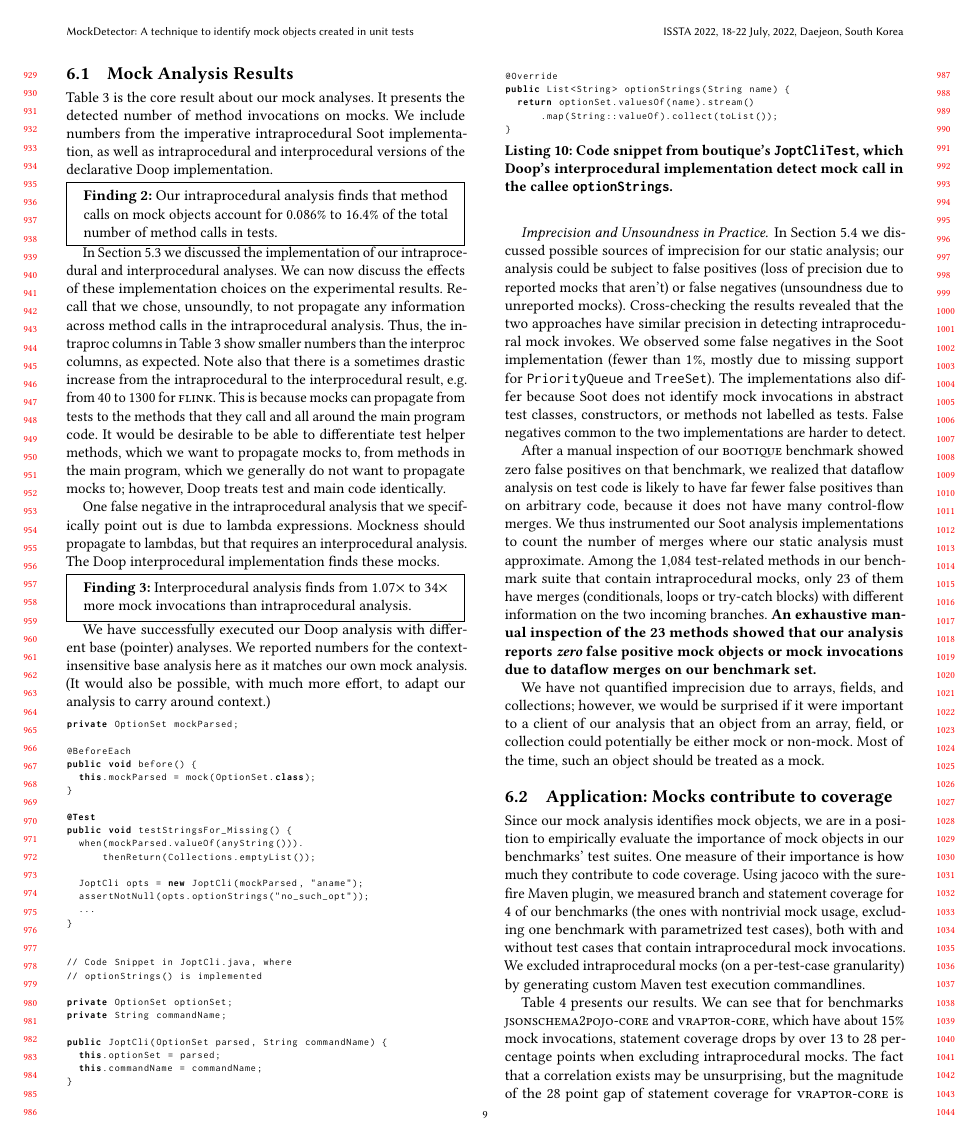
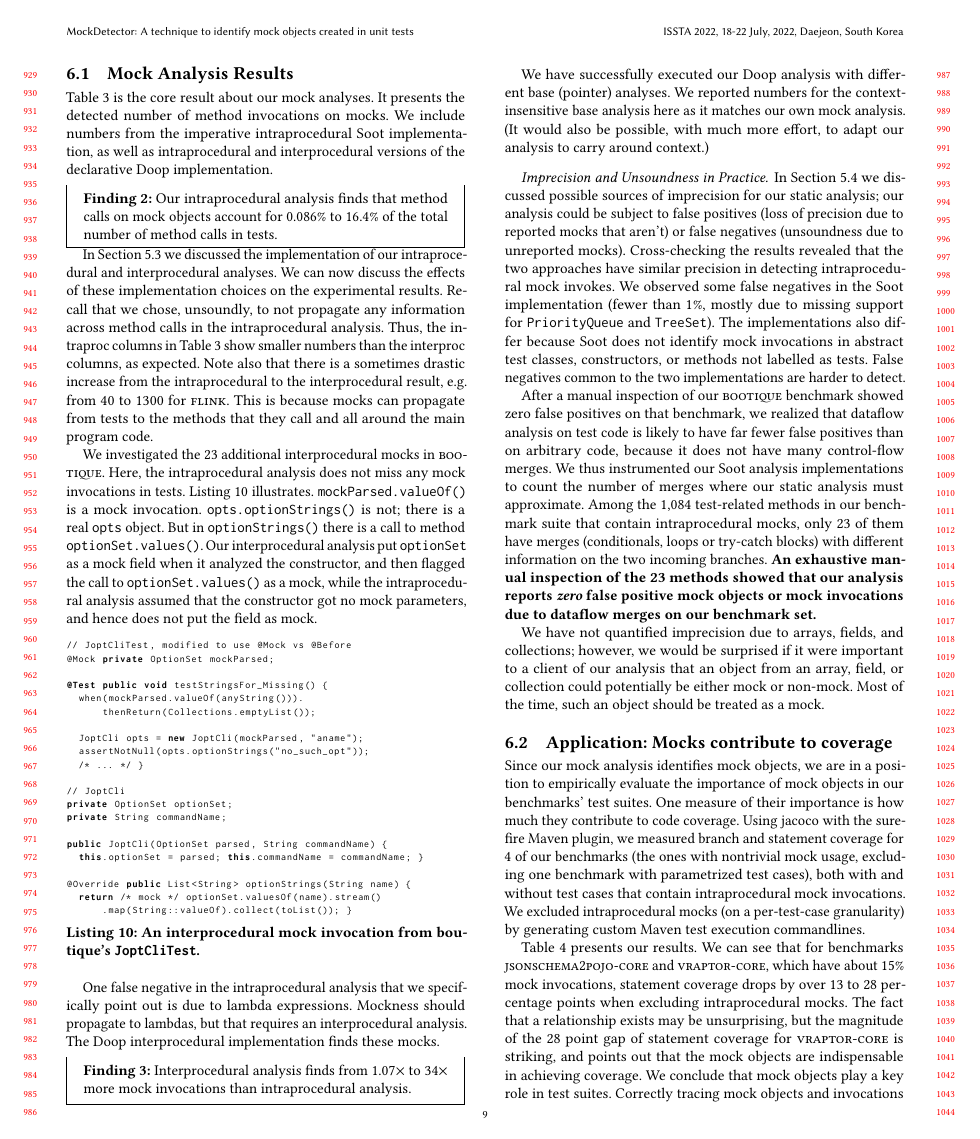
Before and after one commit to dliang2000/PLDI_SOAP2021_MockingAnalysis, a LaTeX paper (main.tex, which reads evaluation.tex): page 9 of 11. Compiled offline with pdfLaTeX.

Commit message:
discussion of interproc

```diff
--- a/evaluation.tex
+++ b/evaluation.tex
@@ -193,7 +193,35 @@ Table~\ref{tab:invokes} is the core result about our mock analyses. It presents
 
 %--- discuss the numbers for the interprocedural analysis.
 
-In Section~\ref{sec:common} we discussed the implementation of our intraprocedural and interprocedural analyses. We can now discuss the effects of these implementation choices on the experimental results. Recall that we chose, unsoundly, to not propagate any information across method calls in the intraprocedural analysis. Thus, the intraproc columns in Table~\ref{tab:invokes} show smaller numbers than the interproc columns, as expected. Note also that there is a sometimes drastic increase from the intraprocedural to the interprocedural result, e.g. from 40 to 1300 for \textsc{flink}. This is because mocks can propagate from tests to the methods that they call and all around the main program code. It would be desirable to be able to differentiate test helper methods, which we want to propagate mocks to, from methods in the main program, which we generally do not want to propagate mocks to; however, Doop treats test and main code identically.
+In Section~\ref{sec:common} we discussed the implementation of our intraprocedural and interprocedural analyses. We can now discuss the effects of these implementation choices on the experimental results. Recall that we chose, unsoundly, to not propagate any information across method calls in the intraprocedural analysis. Thus, the intraproc columns in Table~\ref{tab:invokes} show smaller numbers than the interproc columns, as expected. Note also that there is a sometimes drastic increase from the intraprocedural to the interprocedural result, e.g. from 40 to 1300 for \textsc{flink}. This is because mocks can propagate from tests to the methods that they call and all around the main program code.
+
+We investigated the 23 additional interprocedural mocks in \textsc{bootique}. Here, the intraprocedural analysis does not miss any mock invocations in tests. Listing~\ref{lis:bootiqueMockCall} illustrates. \texttt{mockParsed.valueOf()} is a mock invocation. \texttt{opts.optionStrings()} is not; there is a real \texttt{opts} object. But in \texttt{optionStrings()} there is a call to method \texttt{optionSet.values()}. Our interprocedural analysis put \texttt{optionSet} as a mock field when it analyzed the constructor, and then flagged the call to \texttt{optionSet.values()} as a mock, while the intraprocedural analysis assumed that the constructor got no mock parameters, and hence does not put the field as mock.
+
+\begin{lstlisting}[basicstyle=\ttfamily, caption={An interprocedural mock invocation from boutique's \texttt{JoptCliTest}.},
+basicstyle=\scriptsize\ttfamily,language = Java, framesep=4.5mm, escapechar=|,
+framexleftmargin=1.0mm, captionpos=b, label=lis:bootiqueMockCall, morekeywords={@Test}]
+// JoptCliTest, modified to use @Mock vs @Before
+@Mock private OptionSet mockParsed;
+
+@Test public void testStringsFor_Missing() {
+  when(mockParsed.valueOf(anyString())).
+      thenReturn(Collections.emptyList());
+
+  JoptCli opts = new JoptCli(mockParsed, "aname");
+  assertNotNull(opts.optionStrings("no_such_opt"));
+  /* ... */ }
+
+// JoptCli
+private OptionSet optionSet;
+private String commandName;
+
+public JoptCli(OptionSet parsed, String commandName) {
+  this.optionSet = parsed; this.commandName = commandName; }
+
+@Override public List<String> optionStrings(String name) {
+  return /* mock */ optionSet.valuesOf(name).stream()
+      .map(String::valueOf).collect(toList()); }
+\end{lstlisting}
 
 One false negative in the intraprocedural analysis that we specifically point out is due to lambda expressions. Mockness should propagate to lambdas, but that requires an interprocedural analysis. The Doop interprocedural implementation finds these mocks.
 
@@ -207,45 +235,6 @@ One false negative in the intraprocedural analysis that we specifically point ou
 \end{mdframed}
 
 We have successfully executed our Doop analysis with different base (pointer) analyses. We reported numbers for the context-insensitive base analysis here as it matches our own mock analysis. (It would also be possible, with much more effort, to adapt our analysis to carry around context.)
-
-\begin{lstlisting}[basicstyle=\ttfamily, caption={Code snippet from boutique's \texttt{JoptCliTest}, which Doop's interprocedural implementation detect mock call in the callee \texttt{optionStrings}.},
-basicstyle=\scriptsize\ttfamily,language = Java, framesep=4.5mm, escapechar=|,
-framexleftmargin=1.0mm, captionpos=b, label=lis:boutiqueMockCall, morekeywords={@Test}]
-private OptionSet mockParsed;
-
-@BeforeEach
-public void before() {
-  this.mockParsed = mock(OptionSet.class);
-}
-
-@Test
-public void testStringsFor_Missing() {
-  when(mockParsed.valueOf(anyString())).
-      thenReturn(Collections.emptyList());
-
-  JoptCli opts = new JoptCli(mockParsed, "aname");
-  assertNotNull(opts.optionStrings("no_such_opt"));
-  ...
-}
-
-
-// Code Snippet in JoptCli.java, where
-// optionStrings() is implemented
-
-private OptionSet optionSet;
-private String commandName;
-
-public JoptCli(OptionSet parsed, String commandName) {
-  this.optionSet = parsed;
-  this.commandName = commandName;
-}
-
-@Override
-public List<String> optionStrings(String name) {
-  return optionSet.valuesOf(name).stream()
-      .map(String::valueOf).collect(toList());
-}
-\end{lstlisting}
 
 \paragraph{Imprecision and Unsoundness in Practice.} In Section~\ref{subsec:analysis-design} we discussed possible sources of imprecision for our static analysis; our analysis could be subject to false positives (loss of precision due to reported mocks that aren't) or false negatives (unsoundness due to unreported mocks). Cross-checking the results revealed that the two approaches have similar precision in detecting intraprocedural mock invokes. We observed some false negatives in the Soot implementation (fewer than 1\%, mostly due to missing support for \texttt{PriorityQueue} and \texttt{TreeSet}). The implementations also differ because Soot does not identify mock invocations in abstract test classes, constructors, or methods not labelled as tests. False negatives common to the two implementations are harder to detect.
 
@@ -292,7 +281,7 @@ We have not quantified imprecision due to arrays, fields, and collections; howev
 	\label{tab:test-coverages}
 \end{table*}
 
-Table~\ref{tab:test-coverages} presents our results. We can see that for benchmarks \textsc{jsonschema2pojo-core} and \textsc{vraptor-core}, which have about 15\% mock invocations, statement coverage drops by over 13 to 28 percentage points when excluding intraprocedural mocks. The fact that a correlation exists may be unsurprising, but the magnitude of the 28 point gap of statement coverage for \textsc{vraptor-core} is striking, and points out that the mock objects are indispensable in achieving coverage. We conclude that mock objects play a key role in test suites. Correctly tracing mock objects and invocations could provide better insights about benchmarks relying on mock objects for testing. For instance, with mock objects correctly identified, developers could easily find out which lines of their code are only executed in mock-using test cases. Note that our analysis, or a dynamic version thereof, is required to collect these numbers.
+Table~\ref{tab:test-coverages} presents our results. We can see that for benchmarks \textsc{jsonschema2pojo-core} and \textsc{vraptor-core}, which have about 15\% mock invocations, statement coverage drops by over 13 to 28 percentage points when excluding intraprocedural mocks. The fact that a relationship exists may be unsurprising, but the magnitude of the 28 point gap of statement coverage for \textsc{vraptor-core} is striking, and points out that the mock objects are indispensable in achieving coverage. We conclude that mock objects play a key role in test suites. Correctly tracing mock objects and invocations could provide better insights about benchmarks relying on mock objects for testing. For instance, with mock objects correctly identified, developers could easily find out which lines of their code are only executed in mock-using test cases. Note that our analysis, or a dynamic version thereof, is required to collect these numbers.
 
 \begin{mdframed}[
 	leftmargin=\parindent,
```
Also changed, not shown: applications.tex (+1 -1 lines), focal.tex (+1 -2 lines), main.tex (+2 -1 lines).
